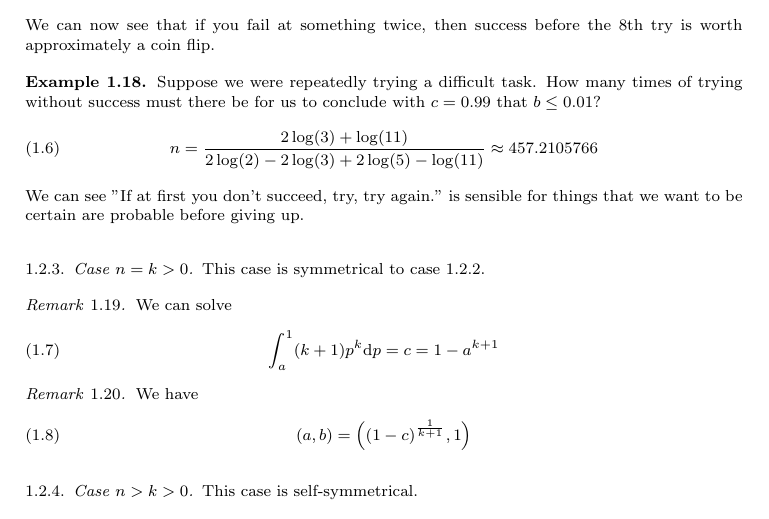
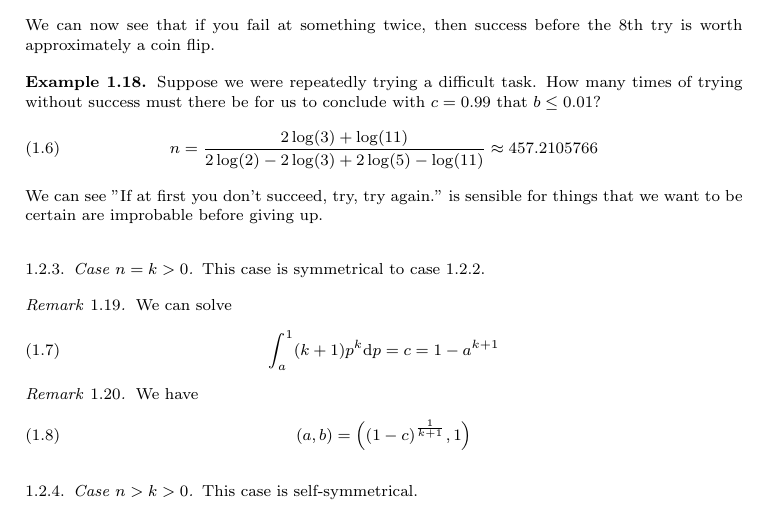
Before and after one commit to Nazgand/Calculus-and-probability-based-statistics, a LaTeX paper (Calculus and probability based statistics.tex): part of page 2 of 3, cut so that both start at the same text. Compiled offline with pdfLaTeX.

Commit message:
update cdf

```diff
--- a/Calculus and probability based statistics.tex
+++ b/Calculus and probability based statistics.tex
@@ -93,7 +93,7 @@ This case is symmetrical to case \ref{Symetry 1B}.
 	n=\frac{2 \log (3)+\log (11)}{2 \log (2)-2 \log (3)+2 \log (5)-\log (11)}
 	\approx 457.2105766
 	\end{equation}
-	We can see "If at first you don't succeed, try, try again." is sensible for things that we want to be certain are probable before giving up.
+	We can see "If at first you don't succeed, try, try again." is sensible for things that we want to be certain are improbable before giving up.
 }
 
 \subsubsection{Case $n=k>0$}
```
Also changed, not shown: Calculus and probability based statistics.pdf, 3 other files.
